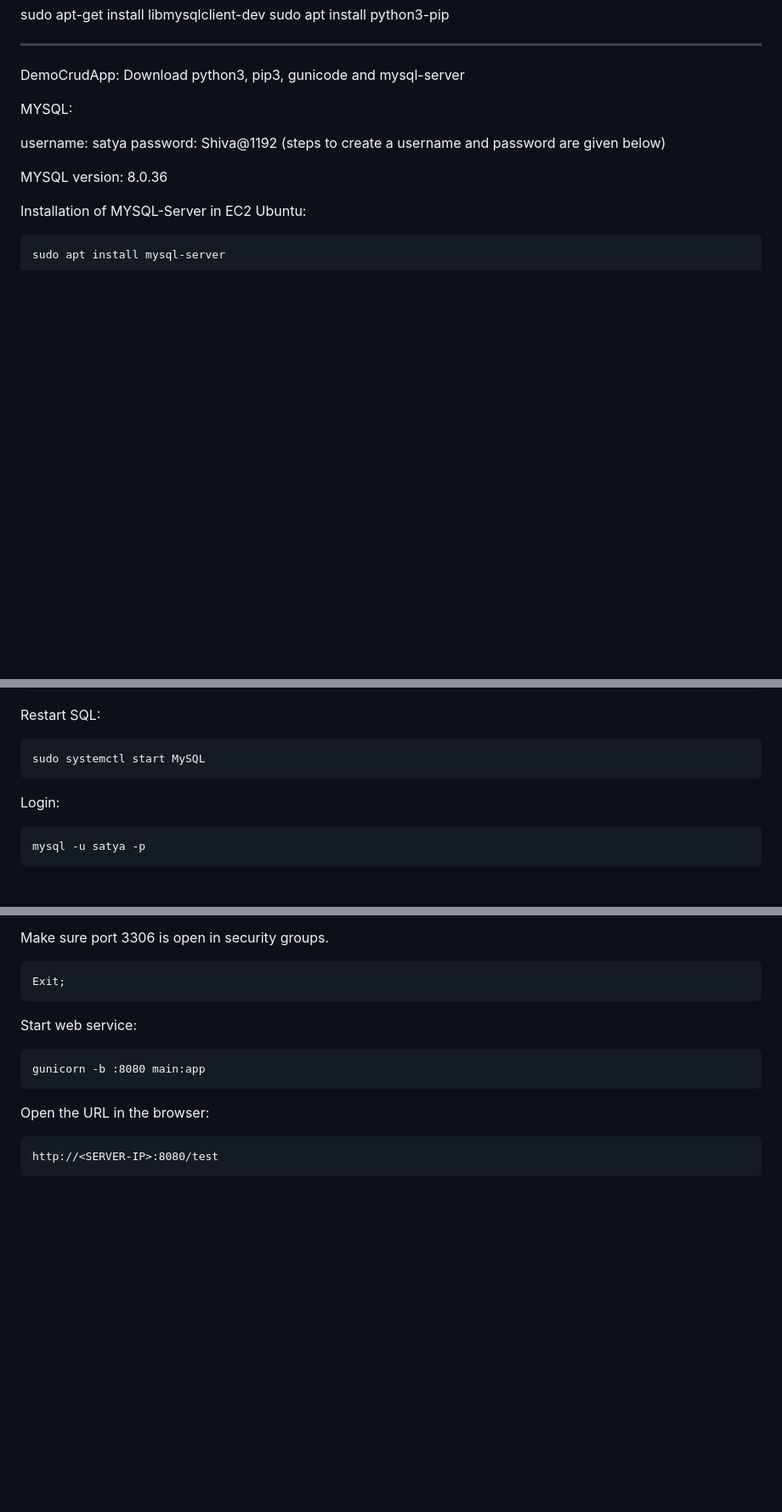
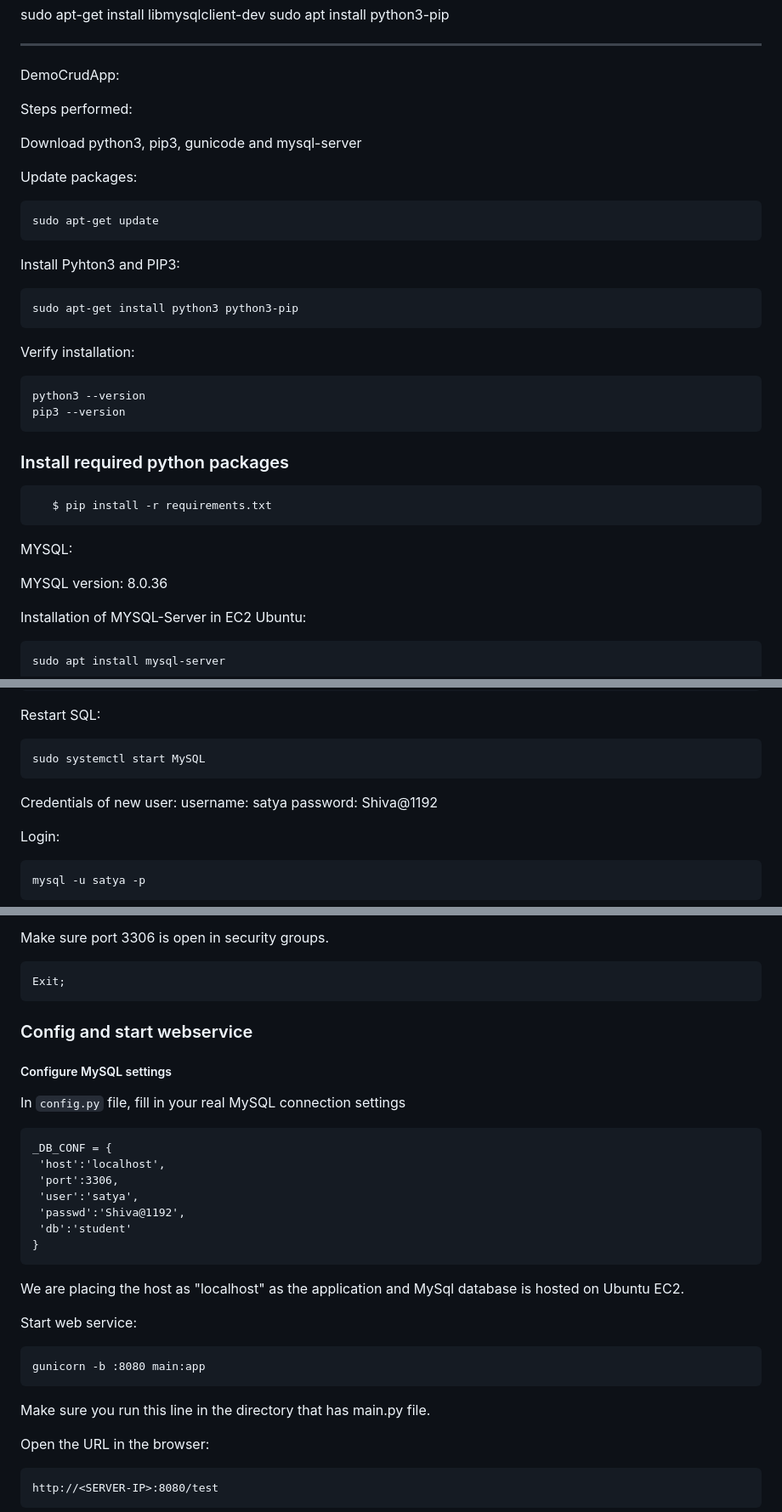
Before and after one commit to sasidatta/democrudapp, a Markdown page: README.md, 3 parts joined by grey strips. Shown: that part at 85% size. Rendered like a GitHub page; blank space fills up the shorter version.

````diff
--- a/README.md
+++ b/README.md
@@ -74,13 +74,32 @@ sudo apt install python3-pip
 
 --------------------------------------------------
 DemoCrudApp:
+
+Steps performed:
+
 Download python3, pip3, gunicode and mysql-server
 
+Update packages:
+```
+sudo apt-get update
+```
+Install Pyhton3 and PIP3:
+```
+sudo apt-get install python3 python3-pip
+```
+Verify installation:
+```
+python3 --version
+pip3 --version
+```
+
+### Install required python packages
+
+```
+   $ pip install -r requirements.txt
+```
+
 MYSQL:
-
-username: satya
-password: Shiva@1192
-(steps to create a username and password are given below)
 
 MYSQL version: 8.0.36
 
@@ -157,6 +176,9 @@ Restart SQL:
 ```
 sudo systemctl start MySQL
 ```
+Credentials of new user:
+username: satya
+password: Shiva@1192
 
 Login:
 ```
@@ -198,11 +220,29 @@ Make sure port 3306 is open in security groups.
 ```
 Exit;
 ```
+### Config and start webservice
+
+##### Configure MySQL settings
+
+In ``config.py`` file, fill in your real MySQL connection settings
+
+```
+_DB_CONF = {
+ 'host':'localhost',
+ 'port':3306,
+ 'user':'satya',
+ 'passwd':'Shiva@1192',
+ 'db':'student'
+}
+```
+
+We are placing the host as "localhost" as the application and MySql database is hosted on Ubuntu EC2.
 
 Start web service:
 ```
 gunicorn -b :8080 main:app
 ```
+Make sure you run this line in the directory that has main.py file.
 
 Open the URL in the browser:
 ```
````
